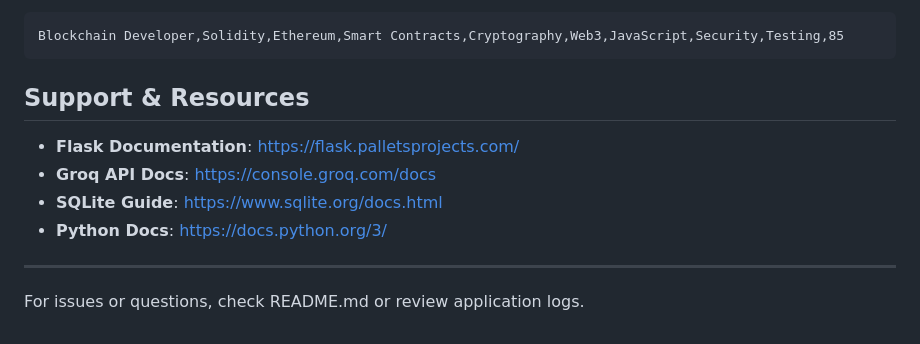
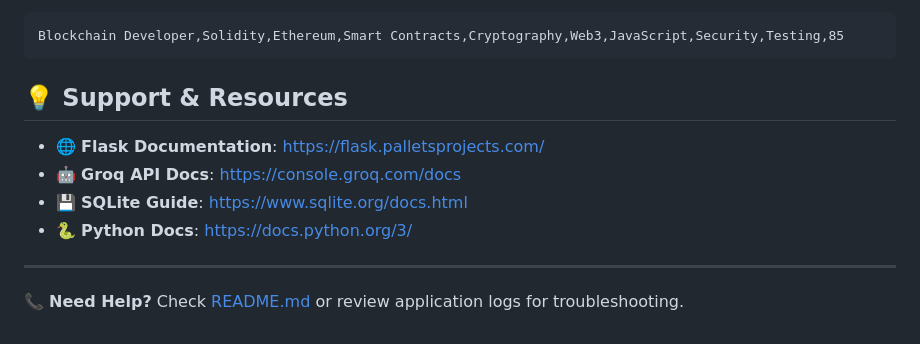
Before and after one commit to KGFCH2/Career_Go, a Markdown page: INSTRUCTIONS.md, the part around one of its changes. GitHub-like rendering.

````diff
--- a/INSTRUCTIONS.md
+++ b/INSTRUCTIONS.md
@@ -612,13 +613,13 @@ Example:
 Blockchain Developer,Solidity,Ethereum,Smart Contracts,Cryptography,Web3,JavaScript,Security,Testing,85
 ```
 
-## Support & Resources
+## 💡 Support & Resources
 
-- **Flask Documentation**: https://flask.palletsprojects.com/
-- **Groq API Docs**: https://console.groq.com/docs
-- **SQLite Guide**: https://www.sqlite.org/docs.html
-- **Python Docs**: https://docs.python.org/3/
+- 🌐 **Flask Documentation**: https://flask.palletsprojects.com/
+- 🤖 **Groq API Docs**: https://console.groq.com/docs
+- 💾 **SQLite Guide**: https://www.sqlite.org/docs.html
+- 🐍 **Python Docs**: https://docs.python.org/3/
 
 ---
 
-For issues or questions, check README.md or review application logs.
+📞 **Need Help?** Check [README.md](README.md) or review application logs for troubleshooting.
````
Also changed, not shown: other parts of INSTRUCTIONS.md (+77 -76 lines).
